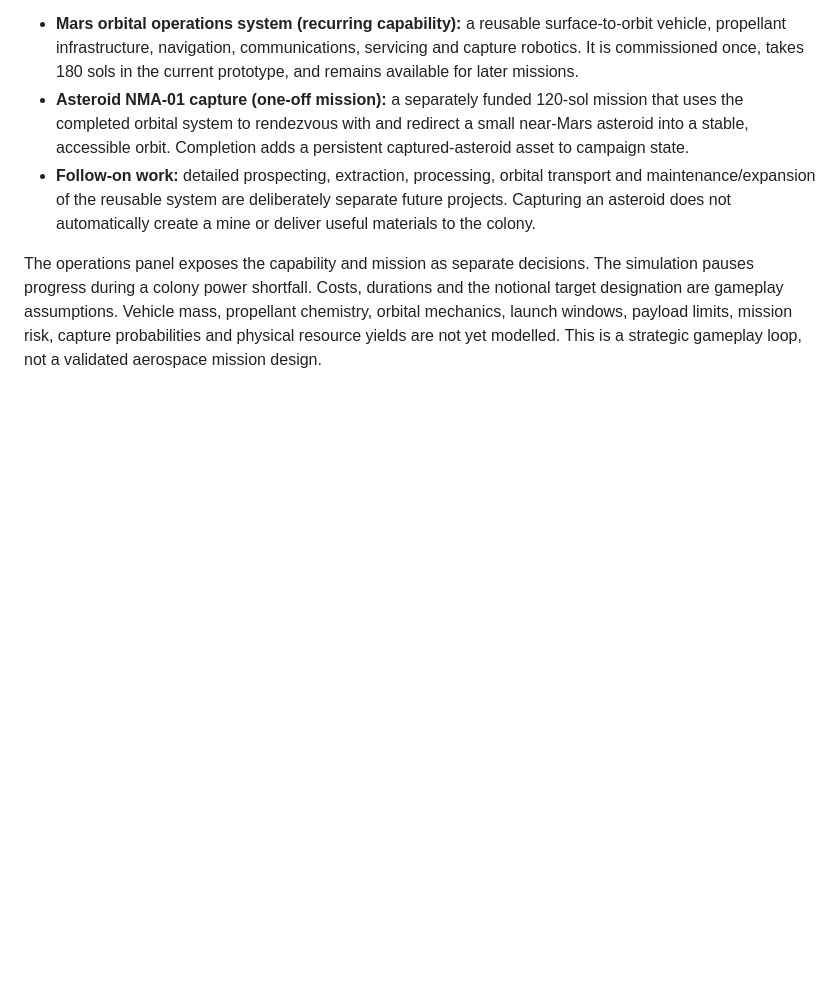
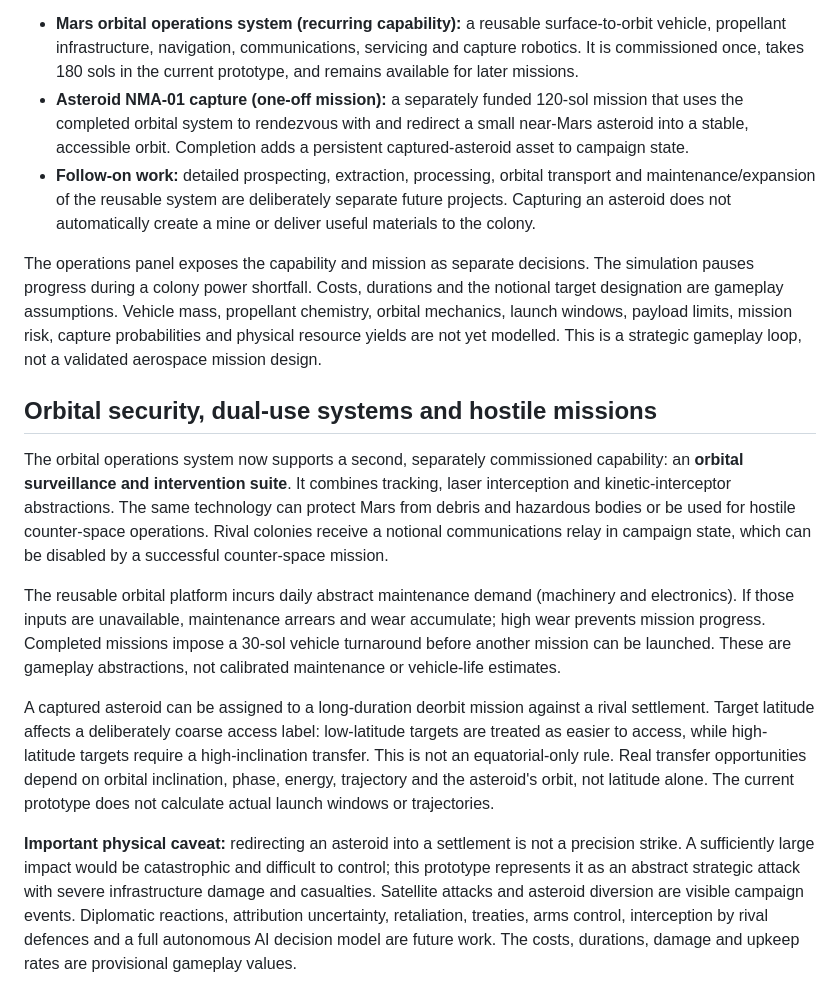
Before and after one commit to ScottENOC/Red-mars-rising, a Markdown page: README.md, the part around the change. Drawn GitHub-style; blank space fills up the shorter version.

Commit message:
Document dual-use orbital security and hostile mission mechanics

```diff
--- a/README.md
+++ b/README.md
@@ -173,3 +173,13 @@ The first orbital-industrial project separates a durable capability from the mis
 - **Follow-on work:** detailed prospecting, extraction, processing, orbital transport and maintenance/expansion of the reusable system are deliberately separate future projects. Capturing an asteroid does not automatically create a mine or deliver useful materials to the colony.
 
 The operations panel exposes the capability and mission as separate decisions. The simulation pauses progress during a colony power shortfall. Costs, durations and the notional target designation are gameplay assumptions. Vehicle mass, propellant chemistry, orbital mechanics, launch windows, payload limits, mission risk, capture probabilities and physical resource yields are not yet modelled. This is a strategic gameplay loop, not a validated aerospace mission design.
+
+## Orbital security, dual-use systems and hostile missions
+
+The orbital operations system now supports a second, separately commissioned capability: an **orbital surveillance and intervention suite**. It combines tracking, laser interception and kinetic-interceptor abstractions. The same technology can protect Mars from debris and hazardous bodies or be used for hostile counter-space operations. Rival colonies receive a notional communications relay in campaign state, which can be disabled by a successful counter-space mission.
+
+The reusable orbital platform incurs daily abstract maintenance demand (machinery and electronics). If those inputs are unavailable, maintenance arrears and wear accumulate; high wear prevents mission progress. Completed missions impose a 30-sol vehicle turnaround before another mission can be launched. These are gameplay abstractions, not calibrated maintenance or vehicle-life estimates.
+
+A captured asteroid can be assigned to a long-duration deorbit mission against a rival settlement. Target latitude affects a deliberately coarse access label: low-latitude targets are treated as easier to access, while high-latitude targets require a high-inclination transfer. This is not an equatorial-only rule. Real transfer opportunities depend on orbital inclination, phase, energy, trajectory and the asteroid's orbit, not latitude alone. The current prototype does not calculate actual launch windows or trajectories.
+
+**Important physical caveat:** redirecting an asteroid into a settlement is not a precision strike. A sufficiently large impact would be catastrophic and difficult to control; this prototype represents it as an abstract strategic attack with severe infrastructure damage and casualties. Satellite attacks and asteroid diversion are visible campaign events. Diplomatic reactions, attribution uncertainty, retaliation, treaties, arms control, interception by rival defences and a full autonomous AI decision model are future work. The costs, durations, damage and upkeep rates are provisional gameplay values.
```
